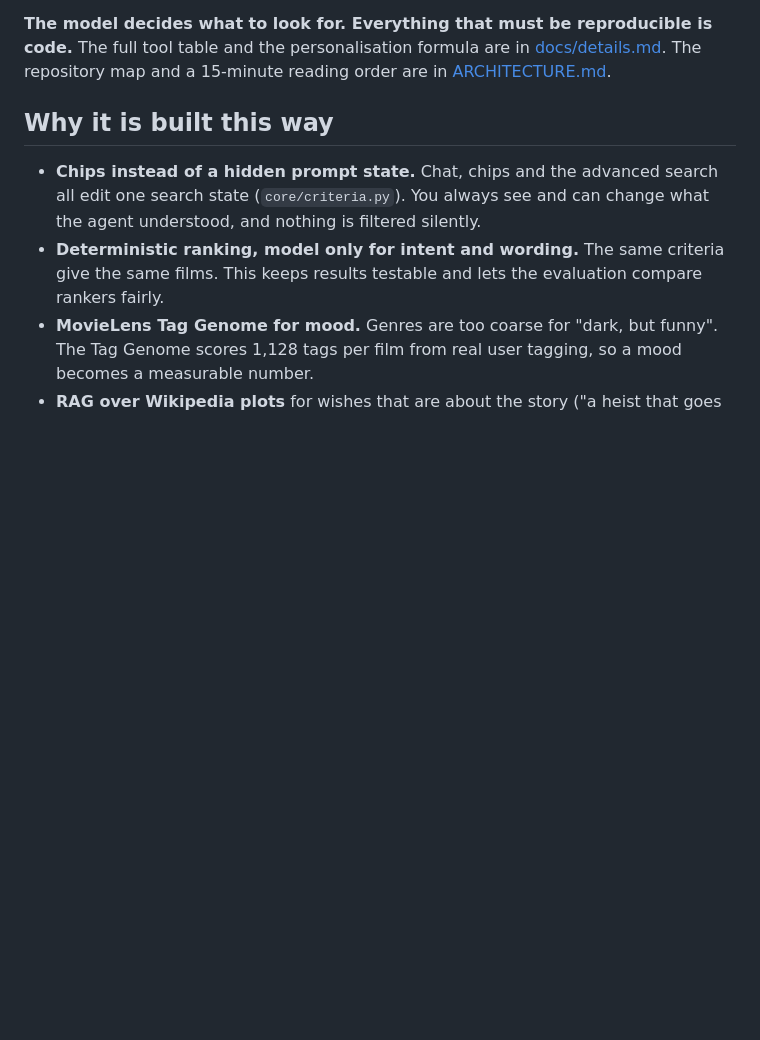
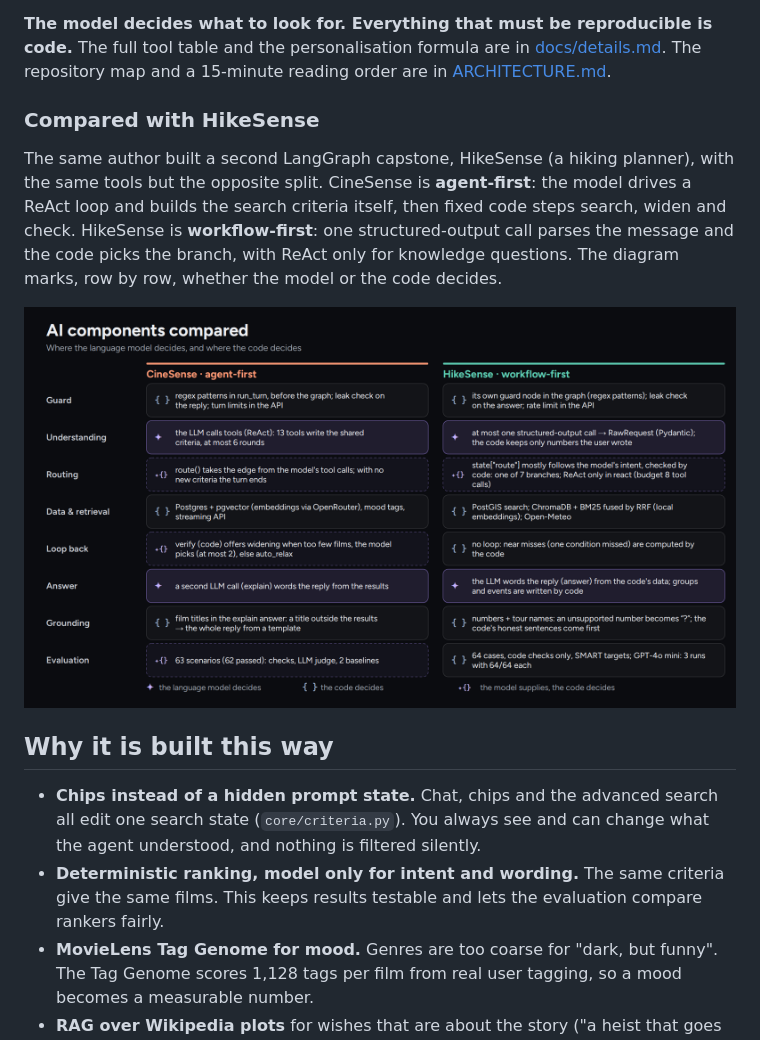
Before and after one commit to aliebing/cinesense, a Markdown page: README.md, the part around the change. Drawn GitHub-style; pictures changed too: docs/showcase/ai-comparison.png (added); blank space fills up the shorter version.

Commit message:
docs: review deck with technical slides, CineSense vs HikeSense comparison diagram
The review deck (build_review.js, pptx, pdf) is now in the repo and has eight
new slides: architecture and data flow, what is stored, cached and fetched,
the LangGraph graph, guard and prompt injection, grounding, evaluation, the
comparison with HikeSense and how to extend the app. The README shows the
comparison diagram under How it works.

Co-Authored-By: Claude Opus 5.5 <noreply@anthropic.com>

```diff
--- a/README.md
+++ b/README.md
@@ -72,6 +72,12 @@ One chat turn runs through a LangGraph graph (`backend/cinesense/chat_agent/grap
 6. **grounding:** the reply may only name returned films. Otherwise a template answer built from the data is used.
 
 **The model decides what to look for. Everything that must be reproducible is code.** The full tool table and the personalisation formula are in [docs/details.md](docs/details.md#the-agent-in-detail). The repository map and a 15-minute reading order are in [ARCHITECTURE.md](ARCHITECTURE.md).
+
+### Compared with HikeSense
+
+The same author built a second LangGraph capstone, HikeSense (a hiking planner), with the same tools but the opposite split. CineSense is **agent-first**: the model drives a ReAct loop and builds the search criteria itself, then fixed code steps search, widen and check. HikeSense is **workflow-first**: one structured-output call parses the message and the code picks the branch, with ReAct only for knowledge questions. The diagram marks, row by row, whether the model or the code decides.
+
+![CineSense vs HikeSense: guard, understanding, routing, data, loop, answer, grounding and evaluation side by side](docs/showcase/ai-comparison.png)
 
 ## Why it is built this way
 
```
Also changed, not shown: 3 other files.
